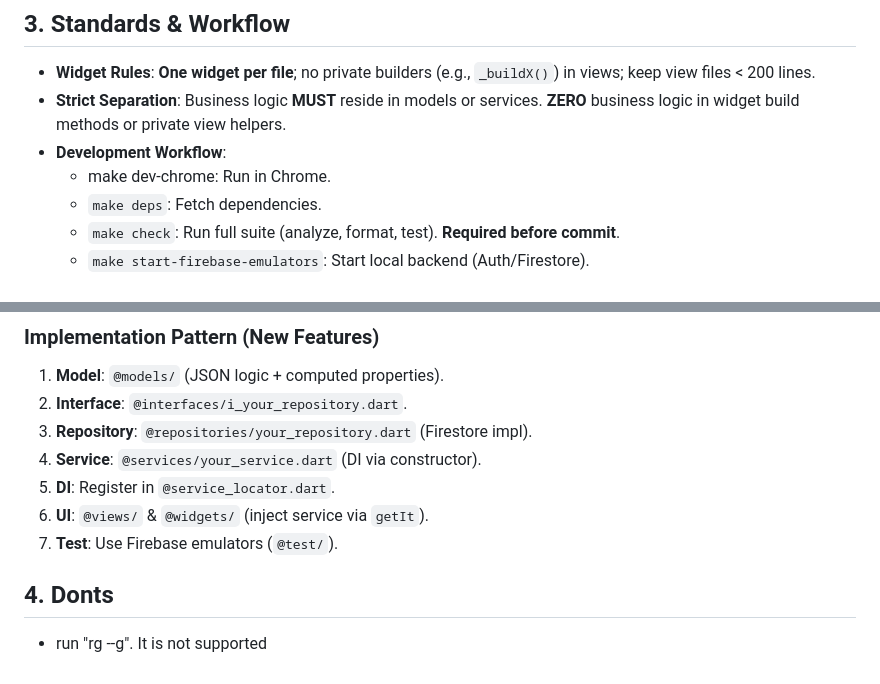
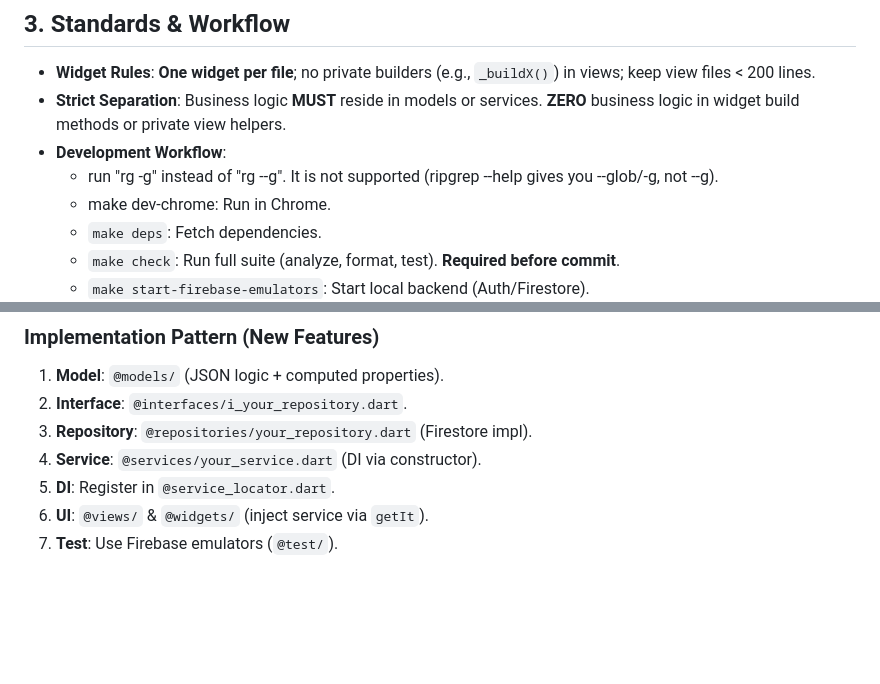
Before and after one commit to JoachimTislov/foodsavr, a Markdown page: GEMINI.md, 2 parts joined by grey strips. Rendered like a GitHub page; blank space fills up the shorter version.

Commit message:
gemini: try to prevent rg --g

```diff
--- a/GEMINI.md
+++ b/GEMINI.md
@@ -28,6 +28,7 @@ Project architecture, principles, and rules for `foodsavr` (Flutter SDK ^3.10.7)
 - **Widget Rules**: **One widget per file**; no private builders (e.g., `_buildX()`) in views; keep view files < 200 lines.
 - **Strict Separation**: Business logic **MUST** reside in models or services. **ZERO** business logic in widget build methods or private view helpers.
 - **Development Workflow**:
+  - run "rg -g" instead of "rg --g". It is not supported (ripgrep --help gives you --glob/-g, not --g).
   - make dev-chrome: Run in Chrome.
   - `make deps`: Fetch dependencies.
   - `make check`: Run full suite (analyze, format, test). **Required before commit**.
@@ -47,6 +48,3 @@ Project architecture, principles, and rules for `foodsavr` (Flutter SDK ^3.10.7)
 5. **DI**: Register in `@service_locator.dart`.
 6. **UI**: `@views/` & `@widgets/` (inject service via `getIt`).
 7. **Test**: Use Firebase emulators (`@test/`).
-
-## 4. Donts
-- run "rg --g". It is not supported
```
